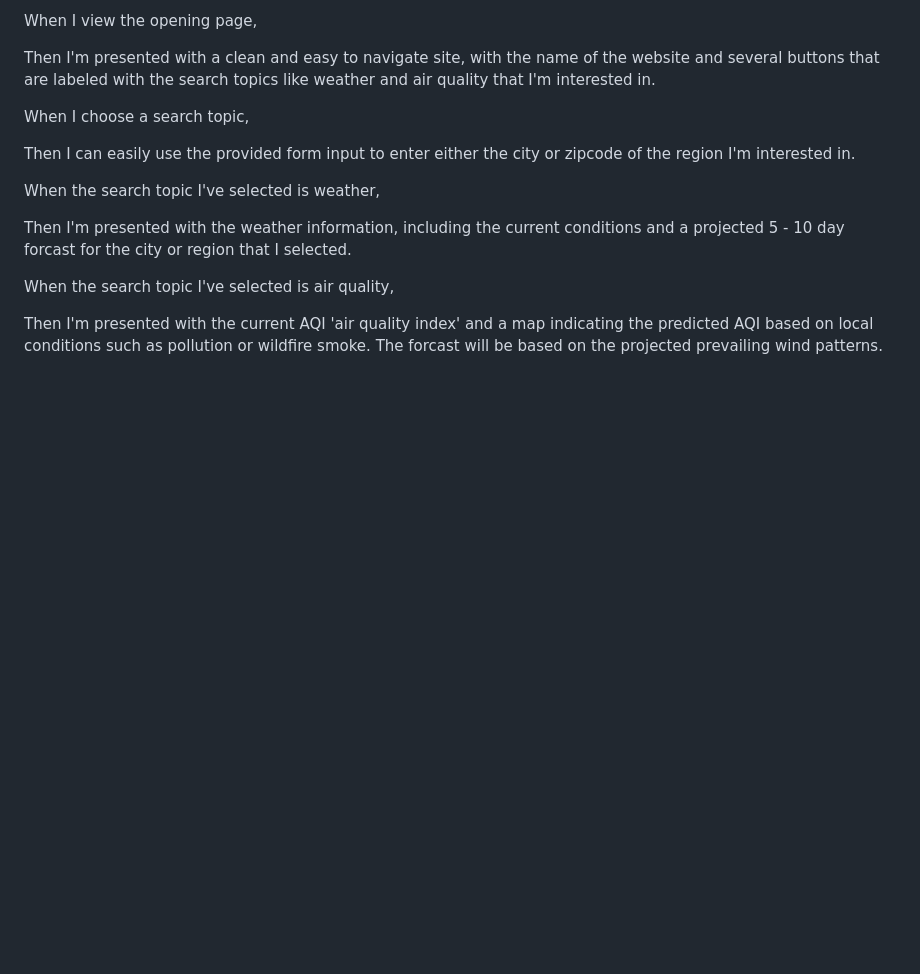
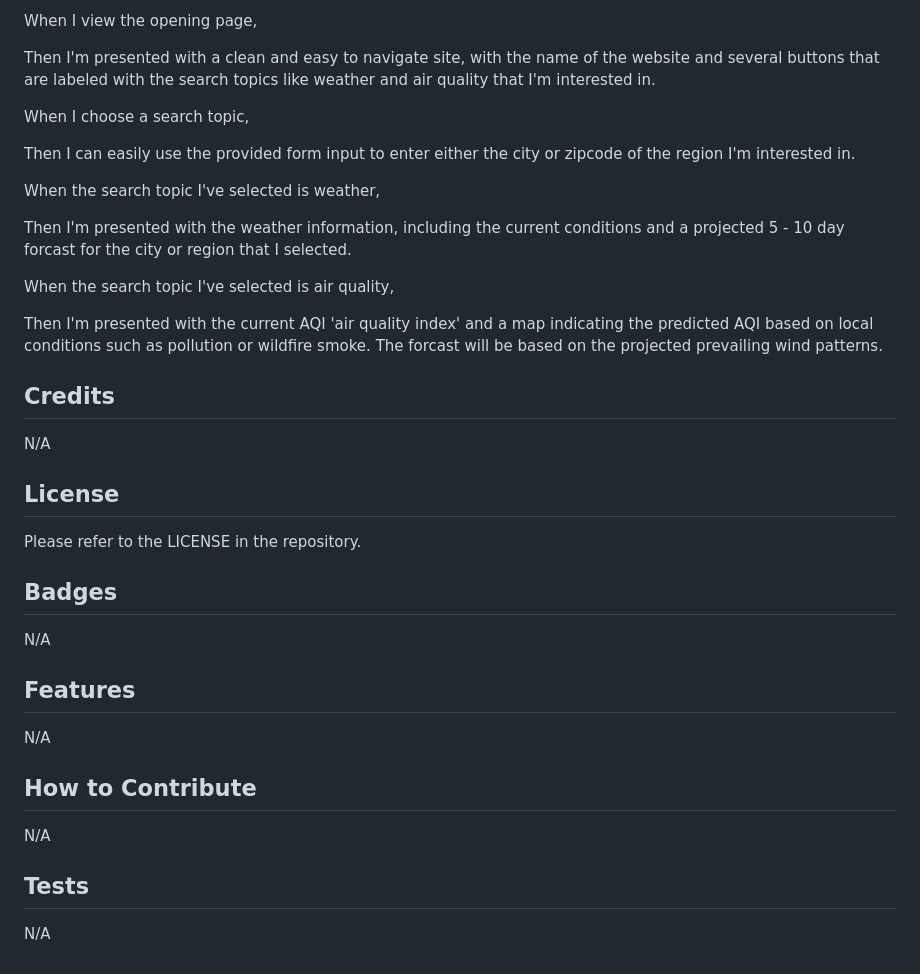
Before and after one commit to JarettDeSanti/Air_Quality_Website, a Markdown page: README.md, the part around the change printed below. Drawn GitHub-style; blank space fills up the shorter version.

```diff
--- a/README.md
+++ b/README.md
@@ -28,3 +44,24 @@ Then I'm presented with the weather information, including the current condition
 When the search topic I've selected is air quality,
 
 Then I'm presented with the current AQI 'air quality index' and a map indicating the predicted AQI based on local conditions such as pollution or wildfire smoke. The forcast will be based on the projected prevailing wind patterns.
+
+
+## Credits
+
+N/A
+
+## License
+
+Please refer to the LICENSE in the repository.
+
+## Badges
+N/A
+
+## Features
+N/A
+
+## How to Contribute
+N/A
+
+## Tests
+N/A
```
Also changed, not shown: other parts of README.md (+21 -5 lines), AirScape_Homepage.png (added).
